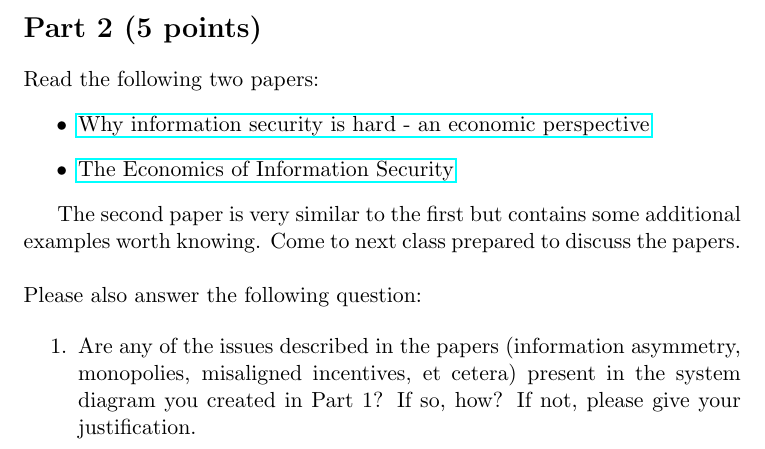
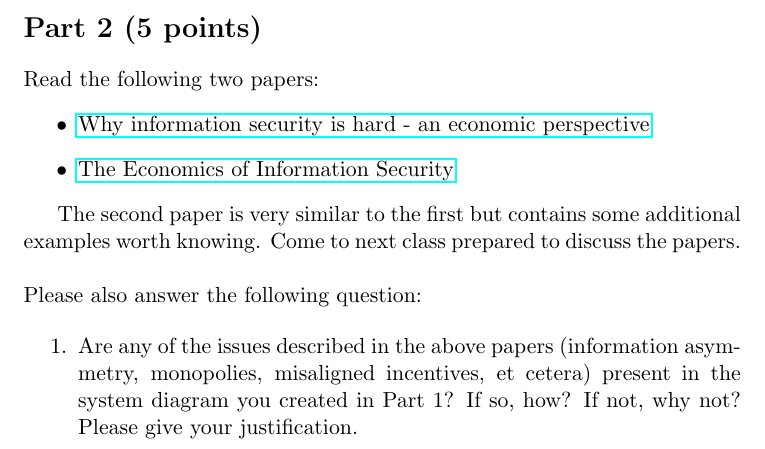
Before and after one commit to AdamHastings/econ-sec, a LaTeX problem sheet (lecture1/homework1.tex): part of page 2 of 2, cut so that both start at the same text. Compiled offline with pdfLaTeX.

Commit message:
minor hw1 word change

```diff
--- a/lecture1/homework1.tex
+++ b/lecture1/homework1.tex
@@ -49,7 +49,7 @@ Come to next class prepared to discuss the papers.
 Please also answer the following question:
 
 \begin{enumerate}
-    \item Are any of the issues described in the papers (information asymmetry, monopolies, misaligned incentives, et cetera) present in the system diagram you created in Part 1? If so, how? If not, please give your justification.
+    \item Are any of the issues described in the above papers (information asymmetry, monopolies, misaligned incentives, et cetera) present in the system diagram you created in Part 1? If so, how? If not, why not? Please give your justification.
 \end{enumerate}
 
 
```
Also changed, not shown: lecture1/homework1.pdf.
